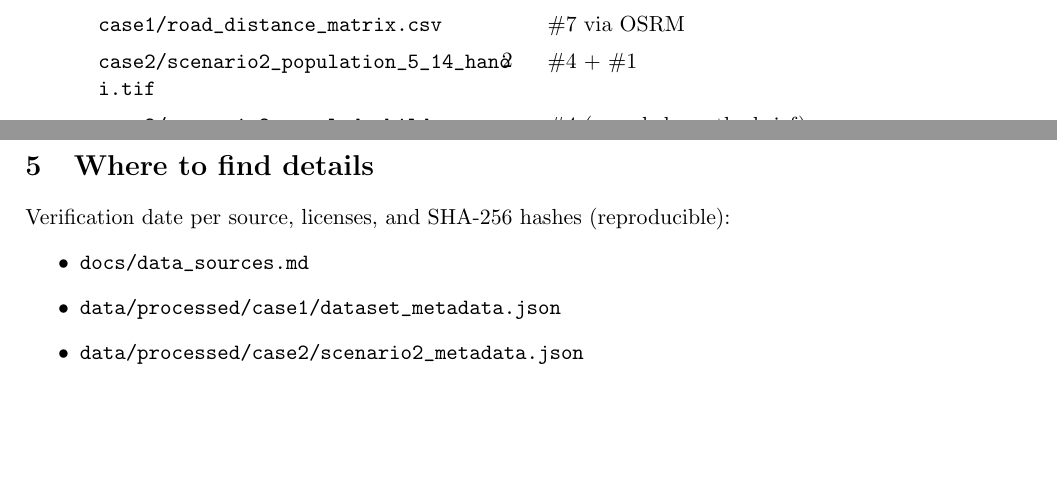
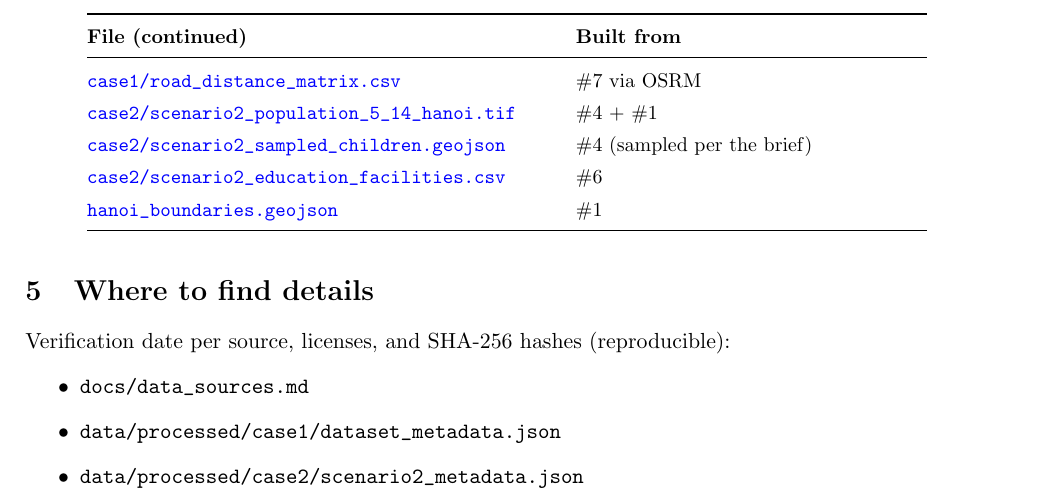
Before and after one commit to hien078/data-hanoi-optimal-trasport, a LaTeX document (docs/data_catalog.tex): two parts of pages 2 and 3 of 3 before the commit and part of page 3 of 3 after it, the two joined at a grey line, cut at the place of the change, the shorter picture padded with empty space. Compiled offline with pdfLaTeX.

Commit message:
fix: prevent processed outputs table from being clipped

```diff
--- a/docs/data_catalog.tex
+++ b/docs/data_catalog.tex
@@ -126,6 +123,5 @@ OCHA boundaries --- \textbf{backup only}: the 2025 vintage has just 34 provinces
-\path{case1/distance_matrix.csv} & Haversine, centroids \#1 $\to$ \#5 \\
-\path{case1/road_distance_matrix.csv} & \#7 via OSRM \\
-\path{case2/scenario2_population_5_14_hanoi.tif} & \#4 + \#1 \\
-\path{case2/scenario2_sampled_children.geojson} & \#4 (sampled per the brief) \\
-\path{case2/scenario2_education_facilities.csv} & \#6 \\
-\path{hanoi_boundaries.geojson} & \#1 \\
+\endfirsthead
+\toprule
+\textbf{File (continued)} & \textbf{Built from} \\
+\midrule
+\endhead
@@ -132,6 +131,11 @@ OCHA boundaries --- \textbf{backup only}: the 2025 vintage has just 34 provinces
+\href{https://github.com/seuldz2005/data-hanoi-optimal-trasport/blob/main/data/processed/case1/road_distance_matrix.csv}{\path{case1/road_distance_matrix.csv}} & \#7 via OSRM \\
+\href{https://github.com/seuldz2005/data-hanoi-optimal-trasport/blob/main/data/processed/case2/scenario2_population_5_14_hanoi.tif}{\path{case2/scenario2_population_5_14_hanoi.tif}} & \#4 + \#1 \\
+\href{https://github.com/seuldz2005/data-hanoi-optimal-trasport/blob/main/data/processed/case2/scenario2_sampled_children.geojson}{\path{case2/scenario2_sampled_children.geojson}} & \#4 (sampled per the brief) \\
+\href{https://github.com/seuldz2005/data-hanoi-optimal-trasport/blob/main/data/processed/case2/scenario2_education_facilities.csv}{\path{case2/scenario2_education_facilities.csv}} & \#6 \\
+\href{https://github.com/seuldz2005/data-hanoi-optimal-trasport/blob/main/data/processed/hanoi_boundaries.geojson}{\path{hanoi_boundaries.geojson}} & \#1 \\
 \bottomrule
-\end{tabular}
-\end{table}
+\end{longtable}
+\end{small}
 
 \section{Where to find details}
 
```
Also changed, not shown: docs/data_catalog.tex (10 more changed lines).
